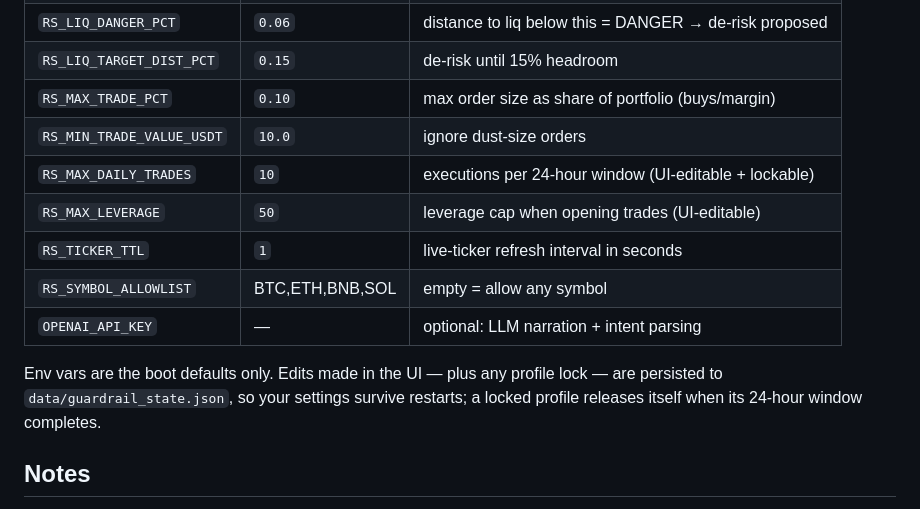
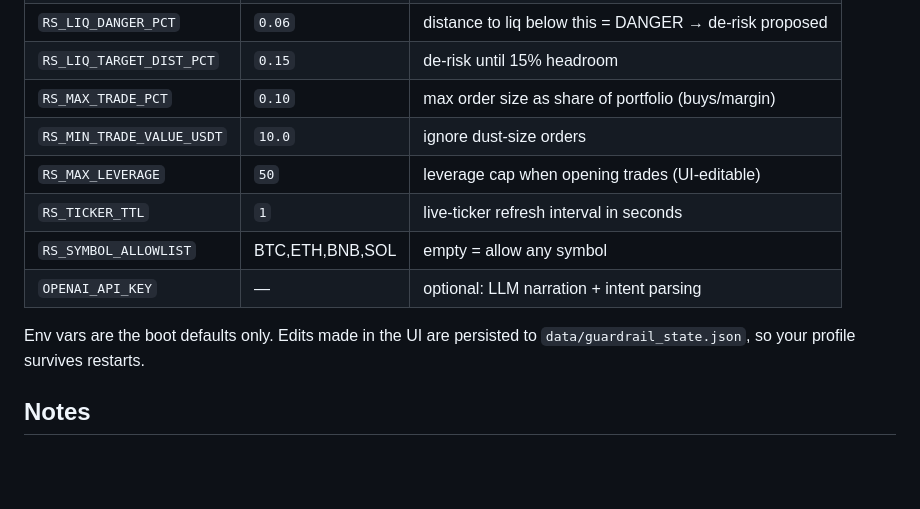
Before and after one commit to Aguimmanuel/liquidation-guardian, a Markdown page: README.md, the part around the change printed below. Rendered like a GitHub page; blank space fills up the shorter version.

```diff
--- a/README.md
+++ b/README.md
@@ -151,15 +162,13 @@ main knobs:
 | `RS_LIQ_TARGET_DIST_PCT` | `0.15` | de-risk until 15% headroom |
 | `RS_MAX_TRADE_PCT` | `0.10` | max order size as share of portfolio (buys/margin) |
 | `RS_MIN_TRADE_VALUE_USDT` | `10.0` | ignore dust-size orders |
-| `RS_MAX_DAILY_TRADES` | `10` | executions per 24-hour window (UI-editable + lockable) |
 | `RS_MAX_LEVERAGE` | `50` | leverage cap when opening trades (UI-editable) |
 | `RS_TICKER_TTL` | `1` | live-ticker refresh interval in seconds |
 | `RS_SYMBOL_ALLOWLIST` | BTC,ETH,BNB,SOL | empty = allow any symbol |
 | `OPENAI_API_KEY` | — | optional: LLM narration + intent parsing |
 
-Env vars are the boot defaults only. Edits made in the UI — plus any profile
-lock — are persisted to `data/guardrail_state.json`, so your settings survive
-restarts; a locked profile releases itself when its 24-hour window completes.
+Env vars are the boot defaults only. Edits made in the UI are persisted to
+`data/guardrail_state.json`, so your profile survives restarts.
 
 ## Notes
 
```
Also changed, not shown: other parts of README.md (+22 -11 lines), docs/architecture.md (+26 -19 lines), docs/screenshots/after_reduce.png, docs/screenshots/analysis.png, docs/screenshots/dashboard.png, docs/screenshots/protect.png, 14 other files.
